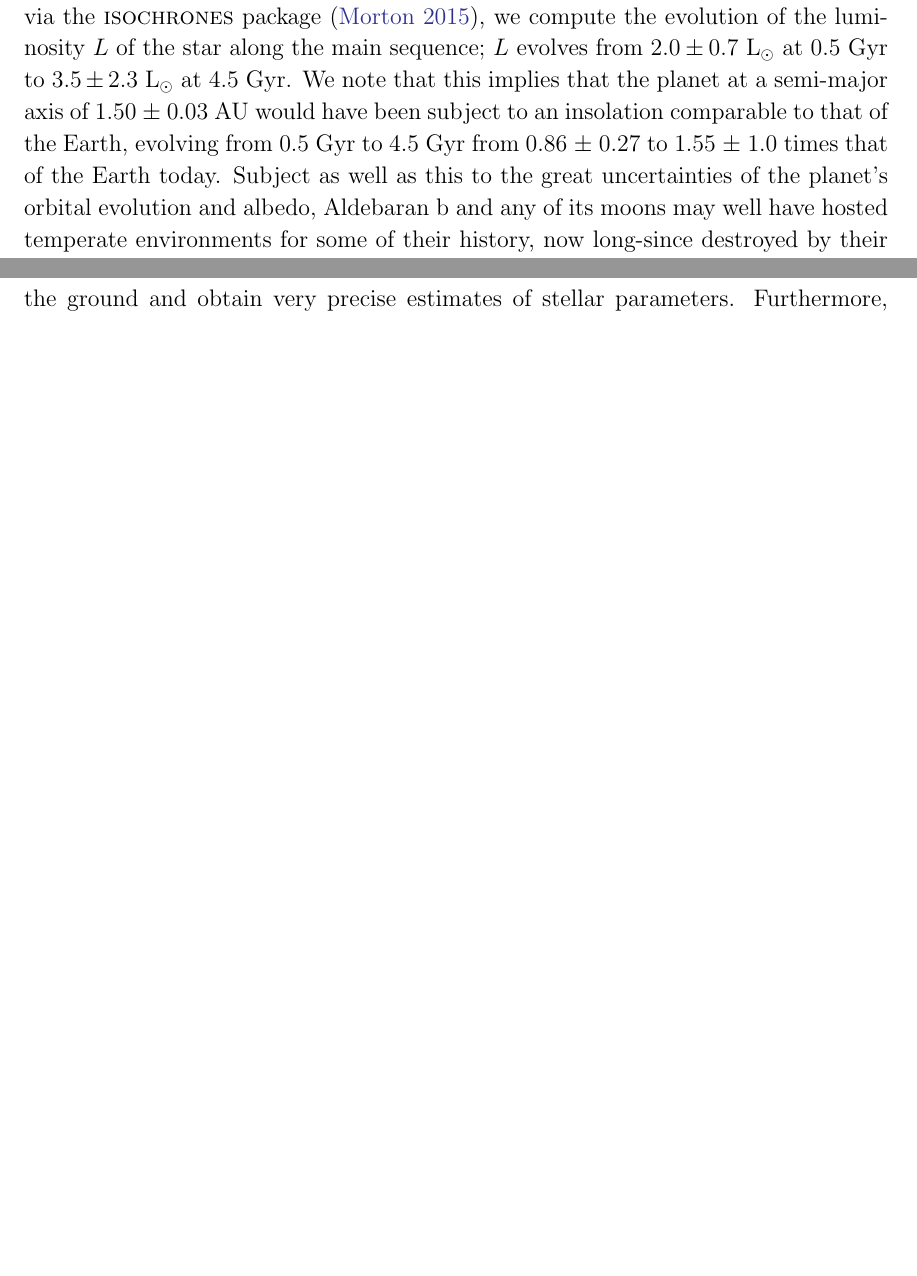
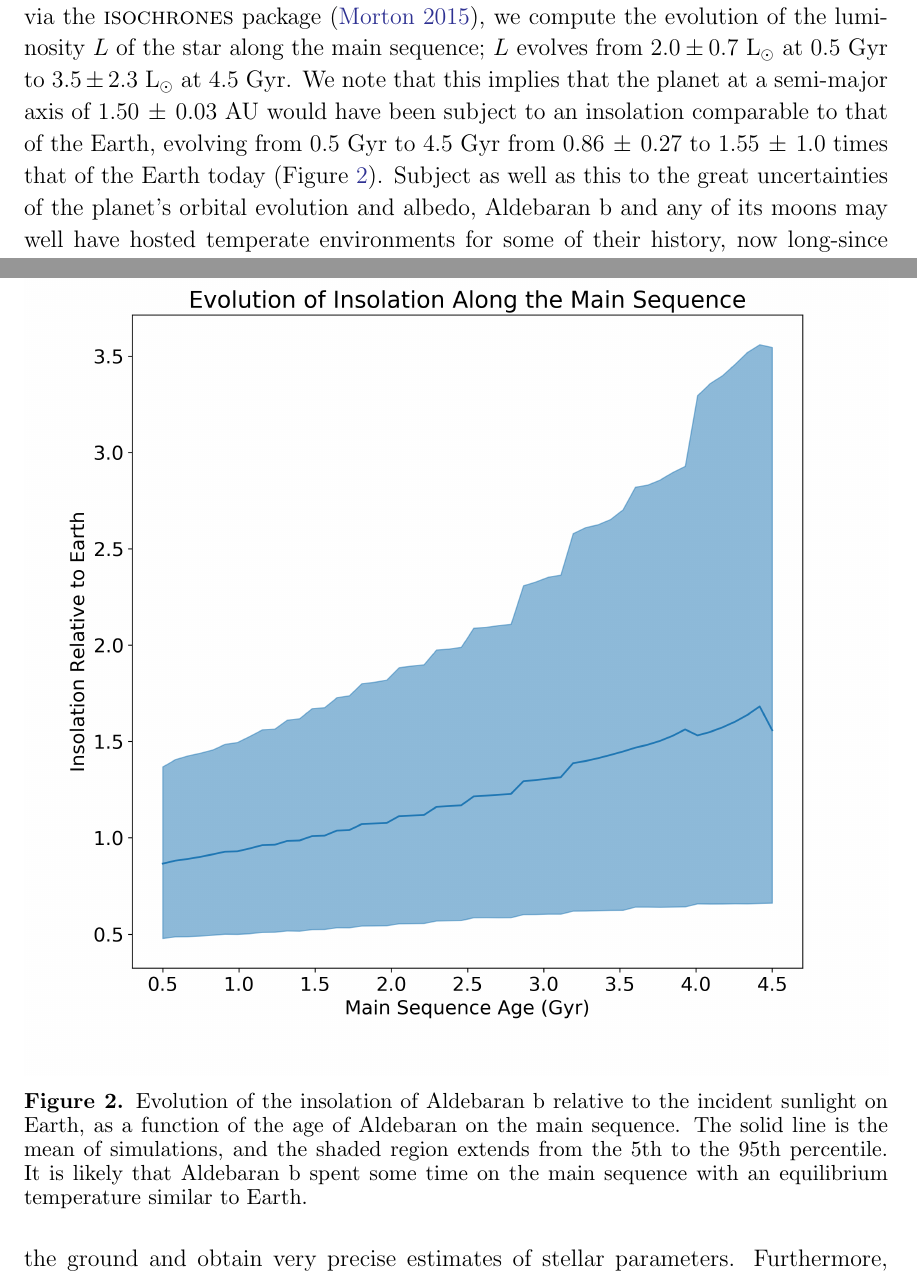
Before and after one commit to farr/Aldebaran, a LaTeX paper (paper/aldebaran.tex): two parts of pages 7 and 8 of 15 before the commit and two parts of pages 7 and 8 of 16 after it, joined at a grey line, cut so that both start at the same text, the shorter picture padded with empty space. Compiled offline with pdfLaTeX; a LaTeX package or settings file that is missing is left out.

Commit message:
added graph of insolation vs time

```diff
--- a/paper/aldebaran.tex
+++ b/paper/aldebaran.tex
@@ -190,7 +190,17 @@ The stellar oscillations are best fit with a single CARMA component with $\numax
 
 With the determination of the stellar mass it is possible to infer the parameters Aldebaran had while it was on the main sequence. We conduct a Monte Carlo simulation, drawing masses randomly from a Gaussian distribution $M \sim \mathcal{N}(1.16,0.07)$ and metallicities $[\text{Fe}/\text{H}] \sim \mathcal{N}(-0.15,0.2)$ \citep{decin2003} to predict the luminosity of the main-sequence progenitor, and the semi-major axis of the planet's orbit.  %Using the scaling relations of \citep{eker2015}, we find that Aldebaran would have had a luminosity $L_* = 2.0 \pm 0.37~\lsun$ on the main sequence.
 Using the Mesa Isochrones and Stellar Tracks \citep[MIST:][]{mist0,mist1} models via the \textsc{isochrones} package \citep{isochrones}, we compute the evolution of the luminosity $L$ of the star along the main sequence; $L$ evolves from $2.0 \pm 0.7$~\lsun at 0.5~Gyr to $3.5 \pm 2.3$~\lsun at 4.5~Gyr.
-We note that this implies that the planet at a semi-major axis of $1.50\, \pm\, 0.03$~AU would have been subject to an insolation comparable to that of the Earth, evolving from 0.5~Gyr to 4.5~Gyr from $0.86\, \pm\, 0.27$ to $1.55 \,\pm\,1.0$ times that of the Earth today. Subject as well as this to the great uncertainties of the planet's orbital evolution and albedo, Aldebaran~b and any of its moons may well have hosted temperate environments for some of their history, now long-since destroyed by their star's evolution away from the main sequence.
+We note that this implies that the planet at a semi-major axis of $1.50\, \pm\, 0.03$~AU would have been subject to an insolation comparable to that of the Earth, evolving from 0.5~Gyr to 4.5~Gyr from $0.86\, \pm\, 0.27$ to $1.55 \,\pm\,1.0$ times that of the Earth today (Figure~\ref{insolation}). Subject as well as this to the great uncertainties of the planet's orbital evolution and albedo, Aldebaran~b and any of its moons may well have hosted temperate environments for some of their history, now long-since destroyed by their star's evolution away from the main sequence.
+
+
+\begin{figure}
+\centering
+% \includegraphics[width=0.75\textwidth]{Aldebaran_lc.png}
+%\includegraphics[width=0.75\textwidth]{aldebaran_lc.eps}
+\includegraphics[width=\textwidth]{insolation.png}
+\caption{Evolution of the insolation of Aldebaran~b relative to the incident sunlight on Earth, as a function of the age of Aldebaran on the main sequence. The solid line is the mean of simulations, and the shaded region extends from the 5th to the 95th percentile. It is likely that Aldebaran~b spent some time on the main sequence with an equilibrium temperature similar to Earth.}
+\label{insolation}
+\end{figure}
 
 \section{Conclusions}
 
```
Also changed, not shown: paper/insolation.png (added), 1 other file.
